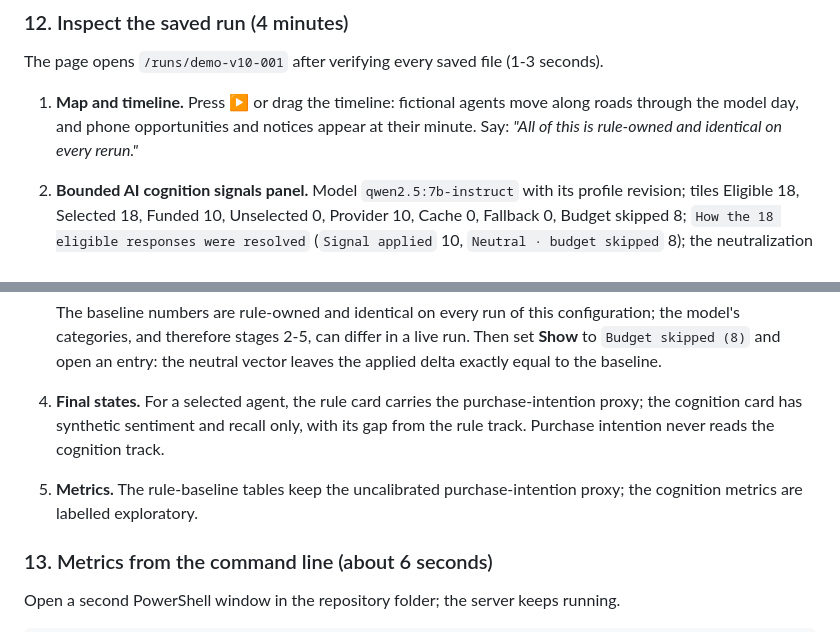
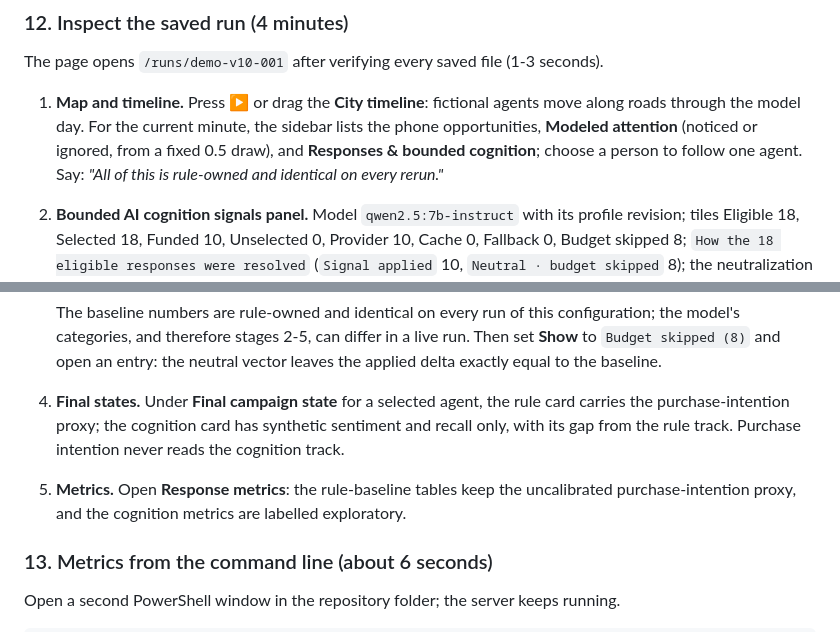
Before and after one commit to mahanfatehian/adlife-sim, a Markdown page: docs/investor-demo.md, 2 parts joined by grey strips. Rendered like a GitHub page.

Commit message:
docs(demo): name the inspector panels the live walkthrough points at

```diff
--- a/docs/investor-demo.md
+++ b/docs/investor-demo.md
@@ -211,9 +211,11 @@ Click **Inspect run**.
 
 The page opens `/runs/demo-v10-001` after verifying every saved file (1-3 seconds).
 
-1. **Map and timeline.** Press ▶ or drag the timeline: fictional agents move along roads
-   through the model day, and phone opportunities and notices appear at their minute. Say:
-   *"All of this is rule-owned and identical on every rerun."*
+1. **Map and timeline.** Press ▶ or drag the **City timeline**: fictional agents move along
+   roads through the model day. For the current minute, the sidebar lists the phone
+   opportunities, **Modeled attention** (noticed or ignored, from a fixed 0.5 draw), and
+   **Responses & bounded cognition**; choose a person to follow one agent. Say: *"All of this
+   is rule-owned and identical on every rerun."*
 2. **Bounded AI cognition signals panel.** Model `qwen2.5:7b-instruct` with its profile
    revision; tiles Eligible 18, Selected 18, Funded 10, Unselected 0, Provider 10, Cache 0,
    Fallback 0, Budget skipped 8; `How the 18 eligible responses were resolved`
@@ -240,11 +242,11 @@ The page opens `/runs/demo-v10-001` after verifying every saved file (1-3 second
    the model's categories, and therefore stages 2-5, can differ in a live run. Then set
    **Show** to `Budget skipped (8)` and open an entry: the neutral vector leaves the applied
    delta exactly equal to the baseline.
-4. **Final states.** For a selected agent, the rule card carries the purchase-intention proxy;
-   the cognition card has synthetic sentiment and recall only, with its gap from the rule
-   track. Purchase intention never reads the cognition track.
-5. **Metrics.** The rule-baseline tables keep the uncalibrated purchase-intention proxy; the
-   cognition metrics are labelled exploratory.
+4. **Final states.** Under **Final campaign state** for a selected agent, the rule card
+   carries the purchase-intention proxy; the cognition card has synthetic sentiment and recall
+   only, with its gap from the rule track. Purchase intention never reads the cognition track.
+5. **Metrics.** Open **Response metrics**: the rule-baseline tables keep the uncalibrated
+   purchase-intention proxy, and the cognition metrics are labelled exploratory.
 
 ### 13. Metrics from the command line (about 6 seconds)
 
```
